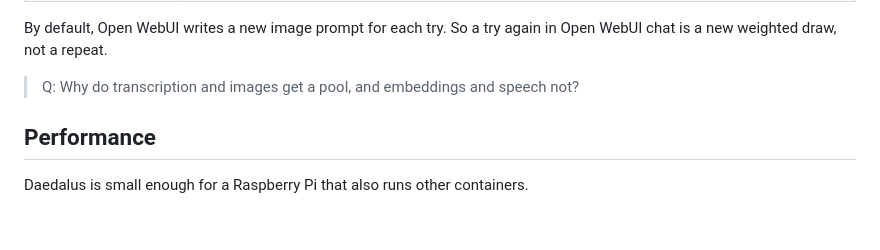
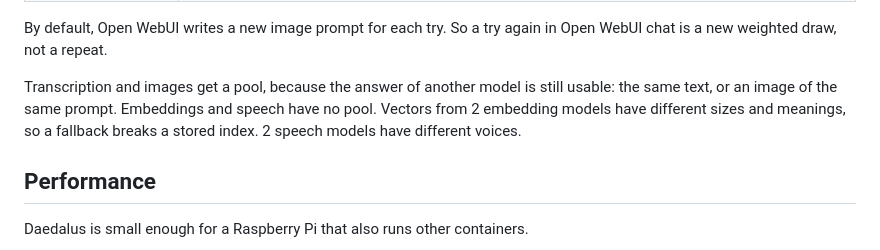
Before and after one commit to nemoe7/daedalus, a Markdown page: docs/architecture.md, the part around the change. GitHub-like rendering; blank space fills up the shorter version.

Commit message:
docs: say why embeddings and speech have no pool
Co-authored-by: arena-agent <297053741+arena-agent@users.noreply.github.com>

```diff
--- a/docs/architecture.md
+++ b/docs/architecture.md
@@ -225,7 +225,7 @@ A try again in Open WebUI on `daedalus/auto` moves the repeated message 1 tier u
 
 By default, Open WebUI writes a new image prompt for each try. So a try again in Open WebUI chat is a new weighted draw, not a repeat.
 
-> Q: Why do transcription and images get a pool, and embeddings and speech not?
+Transcription and images get a pool, because the answer of another model is still usable: the same text, or an image of the same prompt. Embeddings and speech have no pool. Vectors from 2 embedding models have different sizes and meanings, so a fallback breaks a stored index. 2 speech models have different voices.
 
 ## Performance
 
```
